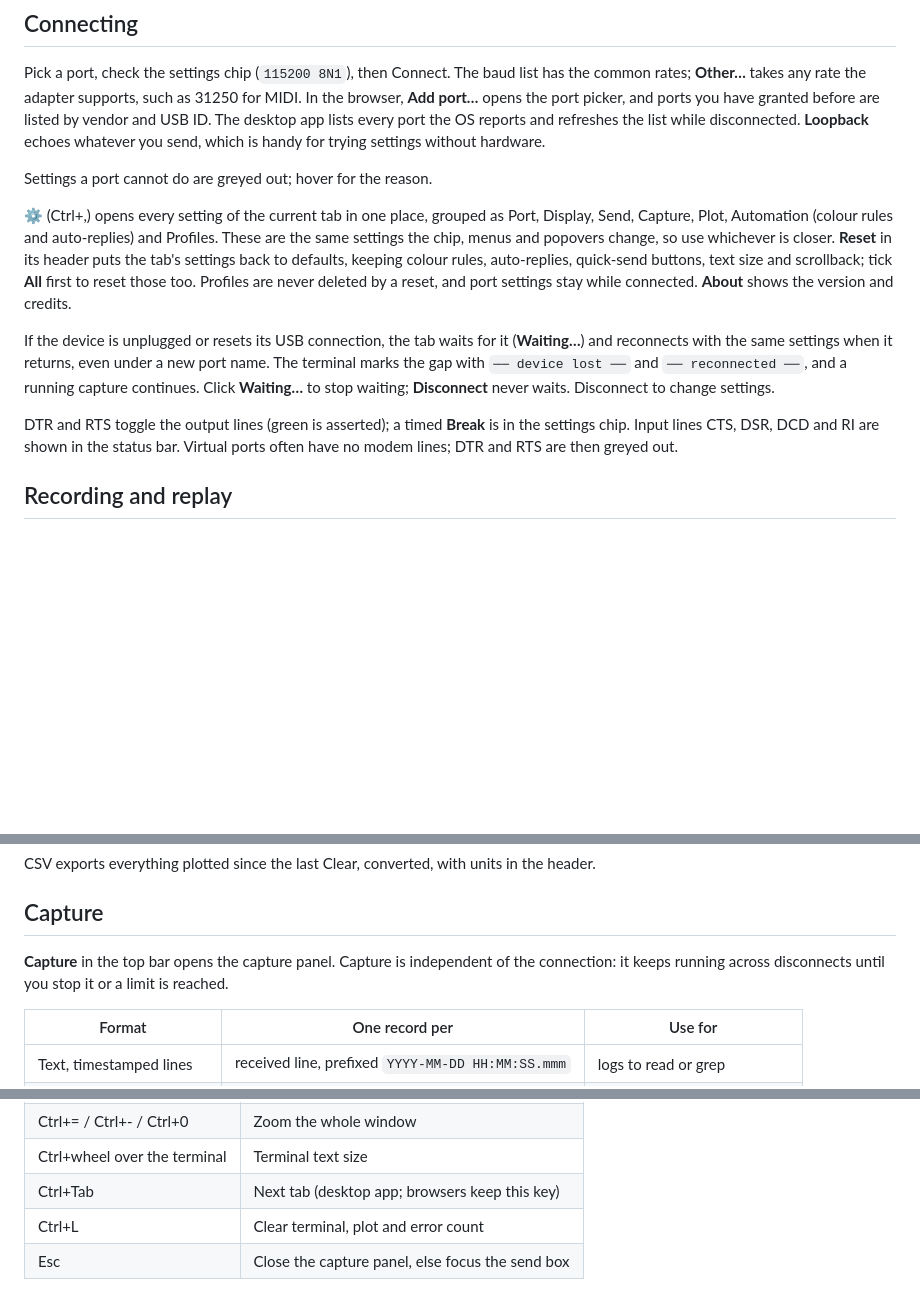
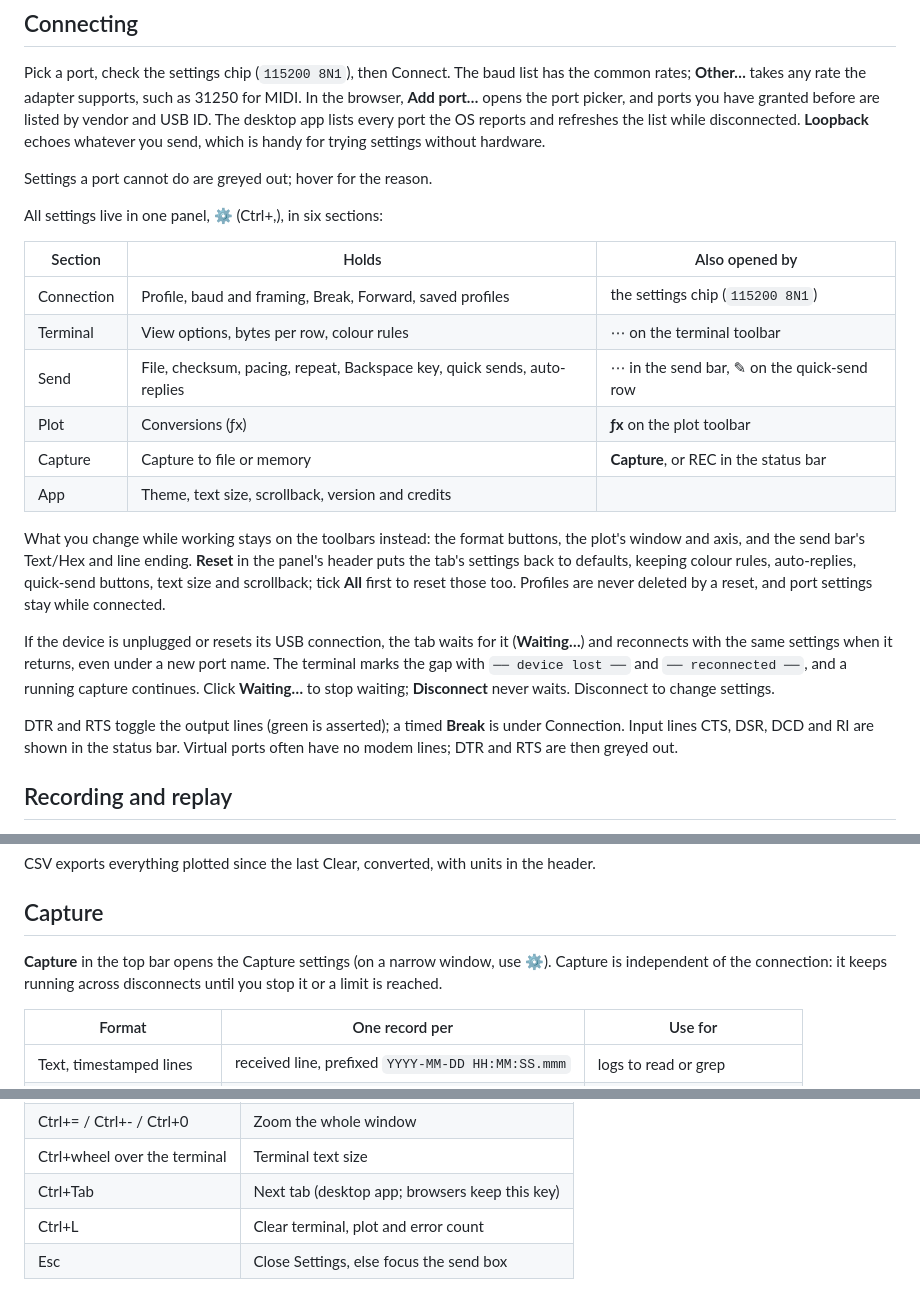
Before and after one commit to r-panicker/SomeTerm, a Markdown page: docs/user-guide.md, 3 parts joined by grey strips. GitHub-like rendering; blank space fills up the shorter version.

```diff
--- a/docs/user-guide.md
+++ b/docs/user-guide.md
@@ -47,11 +47,22 @@ Pick a port, check the settings chip (`115200 8N1`), then Connect. The baud list
 
 Settings a port cannot do are greyed out; hover for the reason.
 
-**⚙** (Ctrl+,) opens every setting of the current tab in one place, grouped as Port, Display, Send, Capture, Plot, Automation (colour rules and auto-replies) and Profiles. These are the same settings the chip, menus and popovers change, so use whichever is closer. **Reset** in its header puts the tab's settings back to defaults, keeping colour rules, auto-replies, quick-send buttons, text size and scrollback; tick **All** first to reset those too. Profiles are never deleted by a reset, and port settings stay while connected. **About** shows the version and credits.
+All settings live in one panel, **⚙** (Ctrl+,), in six sections:
+
+| Section | Holds | Also opened by |
+|---|---|---|
+| Connection | Profile, baud and framing, Break, Forward, saved profiles | the settings chip (`115200 8N1`) |
+| Terminal | View options, bytes per row, colour rules | ⋯ on the terminal toolbar |
+| Send | File, checksum, pacing, repeat, Backspace key, quick sends, auto-replies | ⋯ in the send bar, ✎ on the quick-send row |
+| Plot | Conversions (ƒx) | **ƒx** on the plot toolbar |
+| Capture | Capture to file or memory | **Capture**, or REC in the status bar |
+| App | Theme, text size, scrollback, version and credits | |
+
+What you change while working stays on the toolbars instead: the format buttons, the plot's window and axis, and the send bar's Text/Hex and line ending. **Reset** in the panel's header puts the tab's settings back to defaults, keeping colour rules, auto-replies, quick-send buttons, text size and scrollback; tick **All** first to reset those too. Profiles are never deleted by a reset, and port settings stay while connected.
 
 If the device is unplugged or resets its USB connection, the tab waits for it (**Waiting…**) and reconnects with the same settings when it returns, even under a new port name. The terminal marks the gap with `── device lost ──` and `── reconnected ──`, and a running capture continues. Click **Waiting…** to stop waiting; **Disconnect** never waits. Disconnect to change settings.
 
-DTR and RTS toggle the output lines (green is asserted); a timed **Break** is in the settings chip. Input lines CTS, DSR, DCD and RI are shown in the status bar. Virtual ports often have no modem lines; DTR and RTS are then greyed out.
+DTR and RTS toggle the output lines (green is asserted); a timed **Break** is under Connection. Input lines CTS, DSR, DCD and RI are shown in the status bar. Virtual ports often have no modem lines; DTR and RTS are then greyed out.
 
 ## Recording and replay
 
@@ -165,7 +176,7 @@ CSV exports everything plotted since the last Clear, converted, with units in th
 
 ## Capture
 
-**Capture** in the top bar opens the capture panel. Capture is independent of the connection: it keeps running across disconnects until you stop it or a limit is reached.
+**Capture** in the top bar opens the Capture settings (on a narrow window, use ⚙). Capture is independent of the connection: it keeps running across disconnects until you stop it or a limit is reached.
 
 | Format | One record per | Use for |
 |---|---|---|
@@ -190,4 +201,4 @@ Choosing **Both** tags each record `RX` or `TX`. **File** streams to disk as dat
 | Ctrl+wheel over the terminal | Terminal text size |
 | Ctrl+Tab | Next tab (desktop app; browsers keep this key) |
 | Ctrl+L | Clear terminal, plot and error count |
-| Esc | Close the capture panel, else focus the send box |
+| Esc | Close Settings, else focus the send box |
```
Also changed, not shown: other parts of docs/user-guide.md (+14 -14 lines), README.md (+3 -3 lines), docs/specs.md (+1 -0 lines), docs/images/settings-light.png, docs/images/spectrum-light.png, docs/images/split-dark.png, 11 other files.
